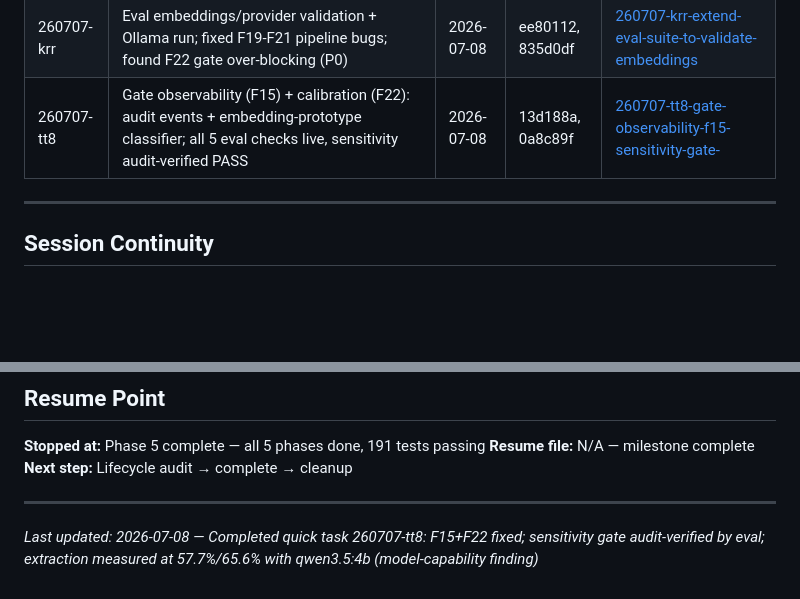
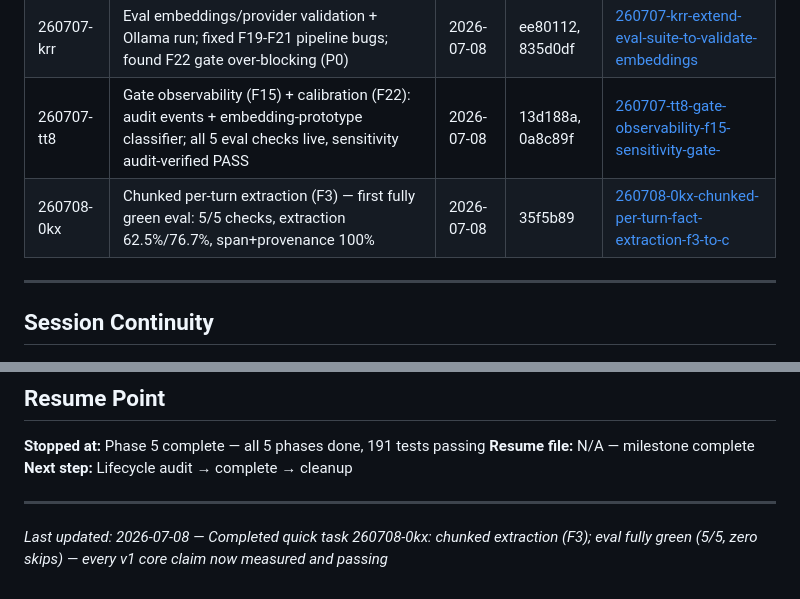
Before and after one commit to andr-ca/recalium, a Markdown page: .planning/STATE.md, 2 parts joined by grey strips. Rendered like a GitHub page; blank space fills up the shorter version.

Commit message:
docs(quick-260708-0kx): chunked extraction F3 complete — plan, summary, state

```diff
--- a/.planning/STATE.md
+++ b/.planning/STATE.md
@@ -139,6 +139,7 @@ _(none)_
 | 260707-jlg | In-depth project analysis, recommendations doc (docs/recommendations.md), and eval suite (evals/) with first live baseline | 2026-07-07 | e4dd775 | [260707-jlg-in-depth-project-analysis-recommendation](./quick/260707-jlg-in-depth-project-analysis-recommendation/) |
 | 260707-krr | Eval embeddings/provider validation + Ollama run; fixed F19-F21 pipeline bugs; found F22 gate over-blocking (P0) | 2026-07-08 | ee80112, 835d0df | [260707-krr-extend-eval-suite-to-validate-embeddings](./quick/260707-krr-extend-eval-suite-to-validate-embeddings/) |
 | 260707-tt8 | Gate observability (F15) + calibration (F22): audit events + embedding-prototype classifier; all 5 eval checks live, sensitivity audit-verified PASS | 2026-07-08 | 13d188a, 0a8c89f | [260707-tt8-gate-observability-f15-sensitivity-gate-](./quick/260707-tt8-gate-observability-f15-sensitivity-gate-/) |
+| 260708-0kx | Chunked per-turn extraction (F3) — first fully green eval: 5/5 checks, extraction 62.5%/76.7%, span+provenance 100% | 2026-07-08 | 35f5b89 | [260708-0kx-chunked-per-turn-fact-extraction-f3-to-c](./quick/260708-0kx-chunked-per-turn-fact-extraction-f3-to-c/) |
 
 ---
 
@@ -188,4 +189,4 @@ _(none)_
 
 ---
 
-*Last updated: 2026-07-08 — Completed quick task 260707-tt8: F15+F22 fixed; sensitivity gate audit-verified by eval; extraction measured at 57.7%/65.6% with qwen3.5:4b (model-capability finding)*
+*Last updated: 2026-07-08 — Completed quick task 260708-0kx: chunked extraction (F3); eval fully green (5/5, zero skips) — every v1 core claim now measured and passing*
```
Also changed, not shown: 2 other files.
